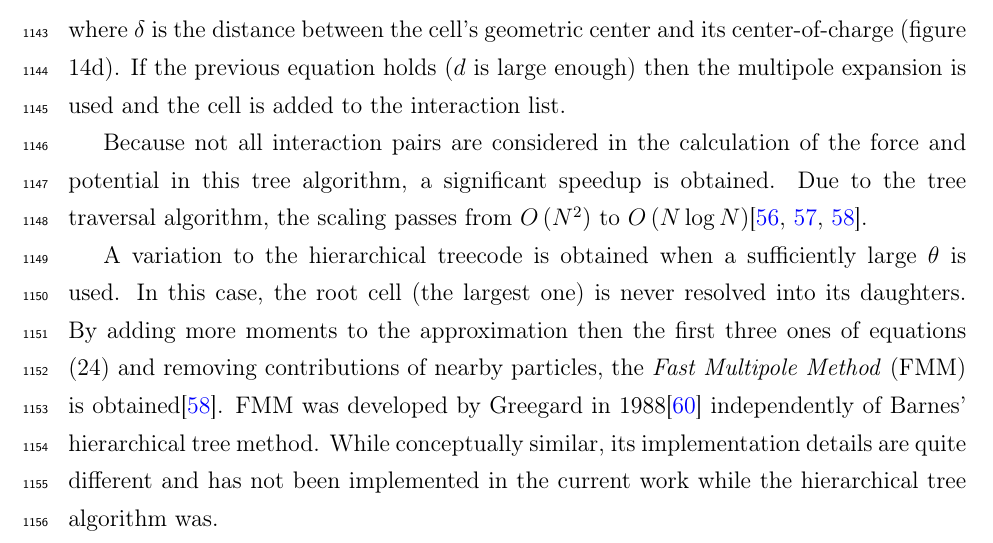
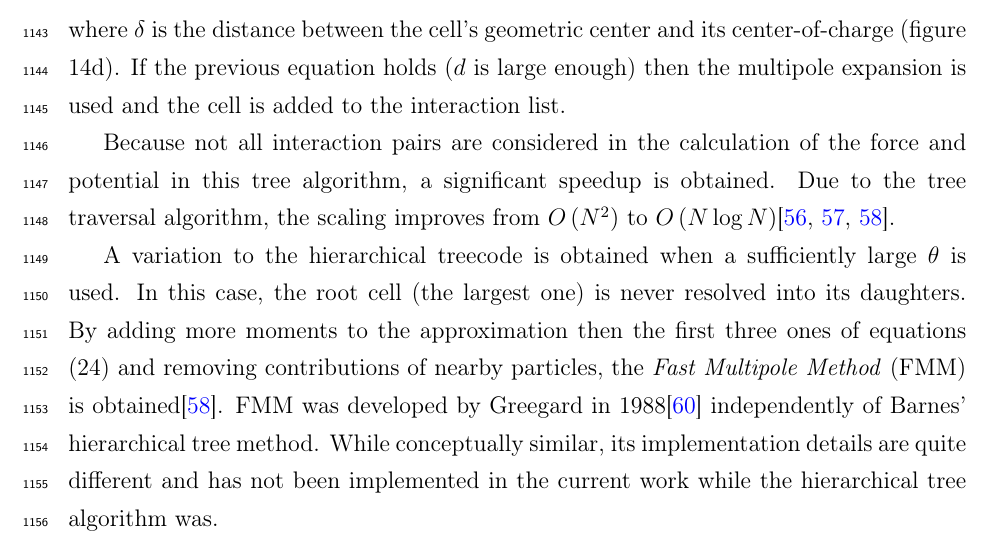
Before and after one commit to nbigaouette/thesis, a LaTeX thesis (thesis.tex, which reads introduction_tools_md.tex): part of page 52 of 152, cut so that both start at the same text. Compiled offline with pdfLaTeX.

Commit message:
Updated introduction_tools_md.tex

```diff
--- a/introduction_tools_md.tex
+++ b/introduction_tools_md.tex
@@ -514,7 +514,9 @@ multipole expansion is used and the cell is added to the interaction list.
 Because not all interaction pairs are considered in the calculation of the
 force and potential in this tree algorithm,
 a significant speedup is obtained. Due to the tree
-traversal algorithm, the scaling passes
+traversal algorithm, the scaling
+%passes
+improves
 from $O\pa{N^2}$ to $O\pa{N \log{N}}$\cite{Barnes1986,Gibbon2002,Pfalzner1996}.
 
 A variation to the hierarchical treecode is obtained when a sufficiently large
```
